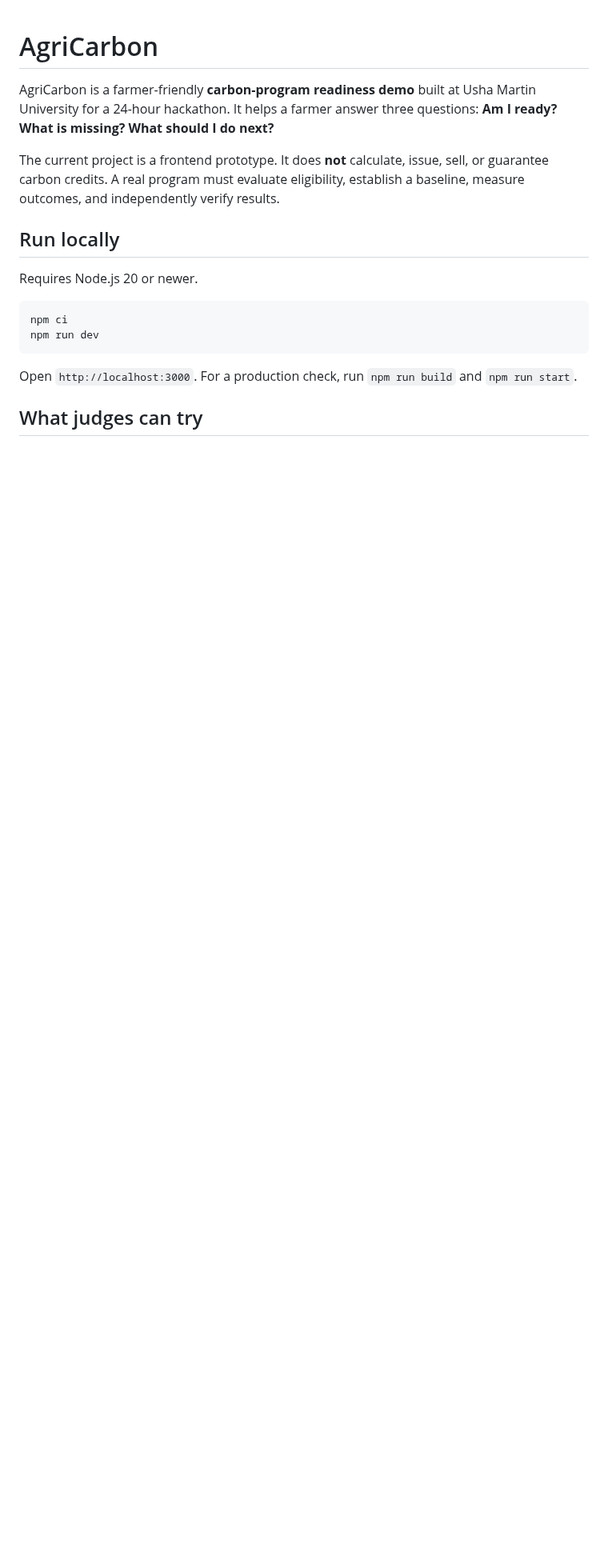
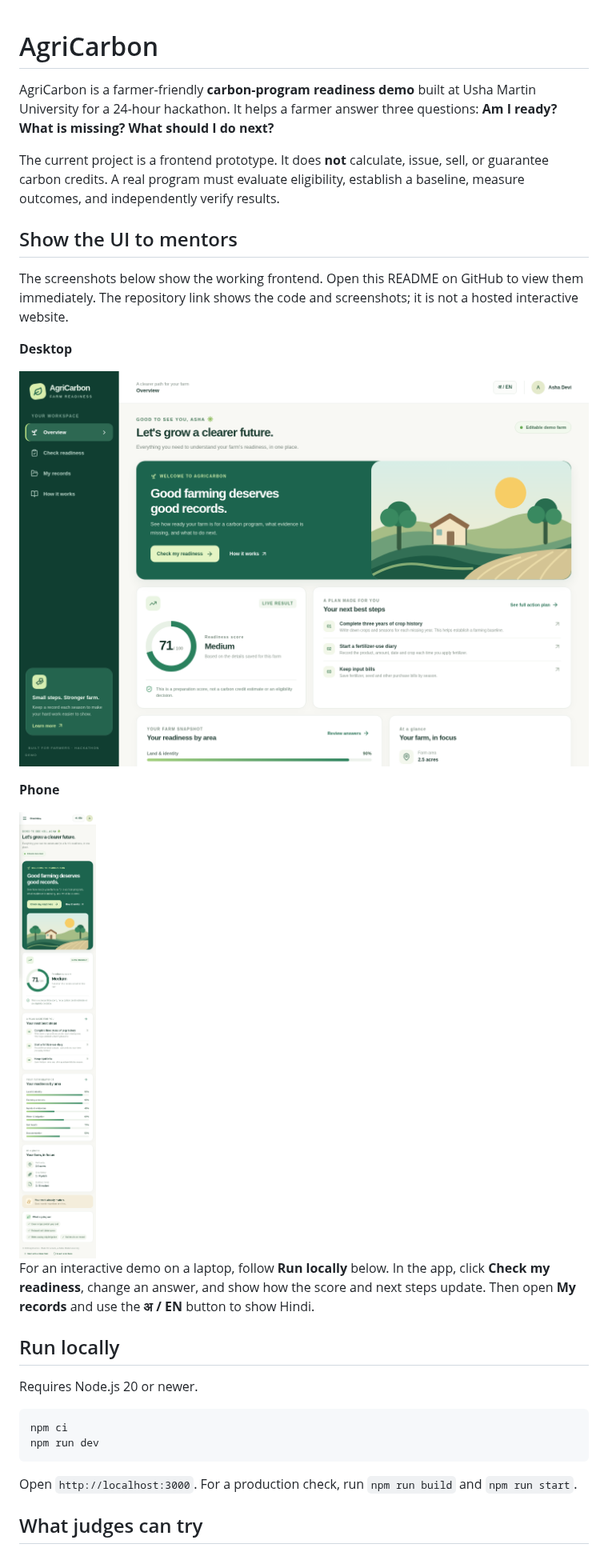
Before and after one commit to manishkr810218-star/Agricarbon, a Markdown page: README.md, the part around the change. Shown at 80% size. Drawn GitHub-style; pictures changed too: docs/desktop-preview.png (added), docs/mobile-preview.png (added); blank space fills up the shorter version.

Commit message:
Add visual previews for mentor review

```diff
--- a/README.md
+++ b/README.md
@@ -3,6 +3,20 @@
 AgriCarbon is a farmer-friendly **carbon-program readiness demo** built at Usha Martin University for a 24-hour hackathon. It helps a farmer answer three questions: **Am I ready? What is missing? What should I do next?**
 
 The current project is a frontend prototype. It does **not** calculate, issue, sell, or guarantee carbon credits. A real program must evaluate eligibility, establish a baseline, measure outcomes, and independently verify results.
+
+## Show the UI to mentors
+
+The screenshots below show the working frontend. Open this README on GitHub to view them immediately. The repository link shows the code and screenshots; it is not a hosted interactive website.
+
+**Desktop**
+
+![AgriCarbon desktop dashboard](docs/desktop-preview.png)
+
+**Phone**
+
+<img src="docs/mobile-preview.png" alt="AgriCarbon mobile dashboard" width="390" />
+
+For an interactive demo on a laptop, follow **Run locally** below. In the app, click **Check my readiness**, change an answer, and show how the score and next steps update. Then open **My records** and use the **अ / EN** button to show Hindi.
 
 ## Run locally
 
```
